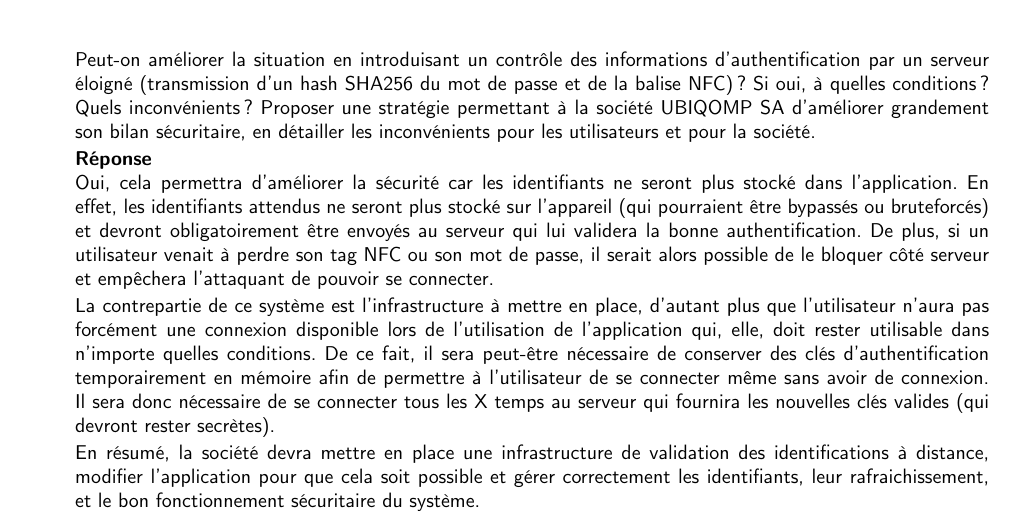
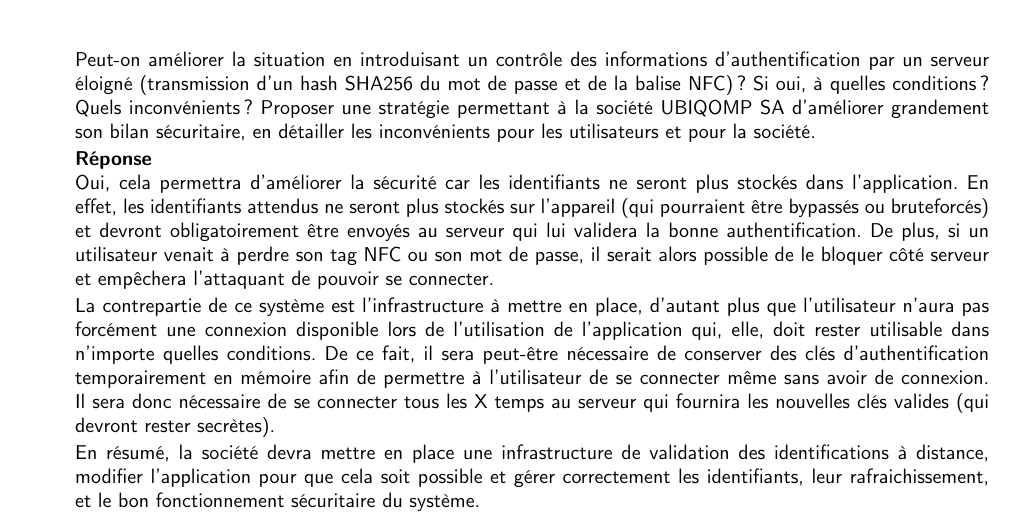
Before and after one commit to faku99/SYM, a LaTeX document (03/report.tex): part of page 3 of 4, cut so that both start at the same text. Compiled offline with pdfLaTeX.

Commit message:
Corrected misspelling

```diff
--- a/03/report.tex
+++ b/03/report.tex
@@ -189,7 +189,7 @@ Le dernier cas est l'utilisation des capteurs internes de base de la plateforme
     sécuritaire, en détailler les inconvénients pour les utilisateurs et pour la société.
 
     \textbf{Réponse} \\
-    Oui, cela permettra d'améliorer la sécurité car les identifiants ne seront plus stocké dans l'application. En effet, les identifiants attendus ne seront plus stocké sur l'appareil (qui pourraient être bypassés ou bruteforcés) et devront obligatoirement être envoyés au serveur qui lui validera la bonne authentification. De plus, si un utilisateur venait à perdre son tag NFC ou son mot de passe, il serait alors possible de le bloquer côté serveur et empêchera l'attaquant de pouvoir se connecter.
+    Oui, cela permettra d'améliorer la sécurité car les identifiants ne seront plus stockés dans l'application. En effet, les identifiants attendus ne seront plus stockés sur l'appareil (qui pourraient être bypassés ou bruteforcés) et devront obligatoirement être envoyés au serveur qui lui validera la bonne authentification. De plus, si un utilisateur venait à perdre son tag NFC ou son mot de passe, il serait alors possible de le bloquer côté serveur et empêchera l'attaquant de pouvoir se connecter.
 
     La contrepartie de ce système est l'infrastructure à mettre en place, d'autant plus que l'utilisateur n'aura pas forcément une connexion disponible lors de l'utilisation de l'application qui, elle, doit rester utilisable dans n'importe quelles conditions. De ce fait, il sera peut-être nécessaire de conserver des clés d'authentification temporairement en mémoire afin de permettre à l'utilisateur de se connecter même sans avoir de connexion. Il sera donc nécessaire de se connecter tous les X temps au serveur qui fournira les nouvelles clés valides (qui devront rester secrètes).
 
```
